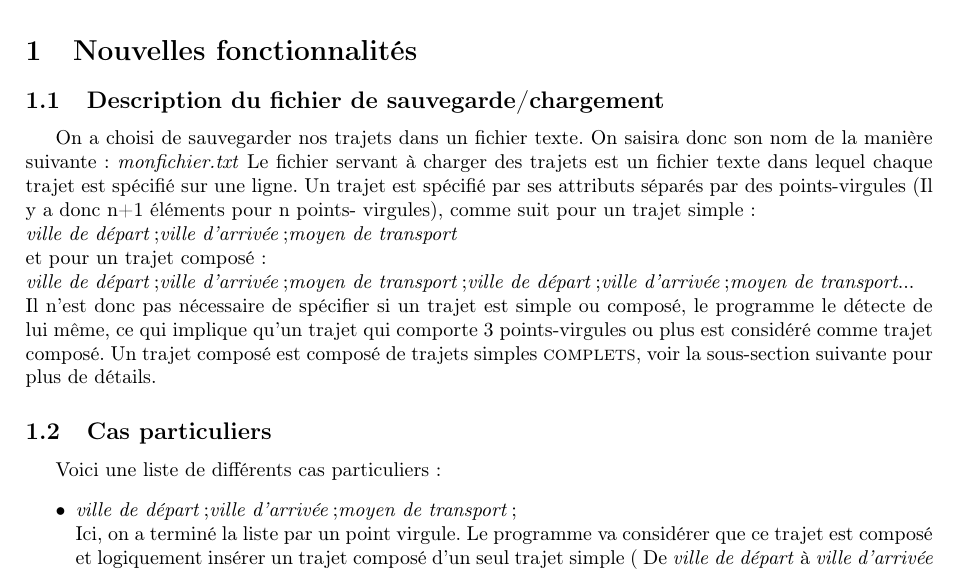
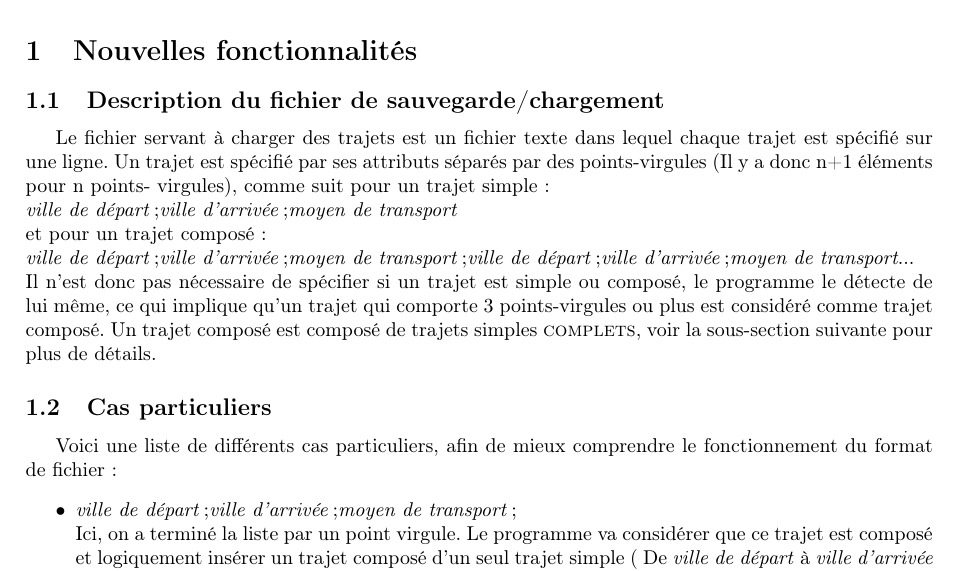
Before and after one commit to DamienCarreau/TP3_C-, a LaTeX document (CR_TP3.tex): part of page 1 of 2, cut so that both start at the same text. Compiled offline with pdfLaTeX.

Commit message:
Add files via upload

```diff
--- a/CR_TP3.tex
+++ b/CR_TP3.tex
@@ -52,15 +52,13 @@
 
 \subsection{Description du fichier de sauvegarde/chargement}
 
-On a choisi de sauvegarder nos trajets dans un fichier texte. On saisira donc  son nom de la manière suivante :
-\textit{monfichier.txt}
 Le fichier servant à charger des trajets est un fichier texte dans lequel chaque trajet est spécifié sur une ligne. Un trajet est spécifié par ses attributs séparés par des points-virgules (Il y a donc n+1 éléments pour n points-	virgules), comme suit pour un trajet simple : \\
 \textit{ville de départ};\textit{ville d'arrivée};\textit{moyen de transport} \\
 et pour un trajet composé : \\
 \textit{ville de départ};\textit{ville d'arrivée};\textit{moyen de transport};\textit{ville de départ};\textit{ville d'arrivée};\textit{moyen de transport}... \\
 Il n'est donc pas nécessaire de spécifier si un trajet est simple ou composé, le programme le détecte de lui même, ce qui implique qu'un trajet qui comporte 3 points-virgules ou plus est considéré comme trajet composé. Un trajet composé est composé de trajets simples \textsc{complets}, voir la sous-section suivante pour plus de détails.
 \subsection{Cas particuliers}
-Voici une liste de différents cas particuliers :
+Voici une liste de différents cas particuliers, afin de mieux comprendre le fonctionnement du format de fichier:
 \begin{itemize}
   \item \textit{ville de départ};\textit{ville d'arrivée};\textit{moyen de transport};\\
   Ici, on a terminé la liste par un point virgule. Le programme va considérer que ce trajet est composé et logiquement insérer un trajet composé d'un seul trajet simple ( De \textit{ville de départ} à \textit{ville d'arrivée} par \textit{moyen de transport}). Ce cas nécessite d'être vigilant, car si l'on charge uniquement les trajets simples, ce trajet n'est évidemment par chargé.
```
Also changed, not shown: CR_TP3.pdf.
